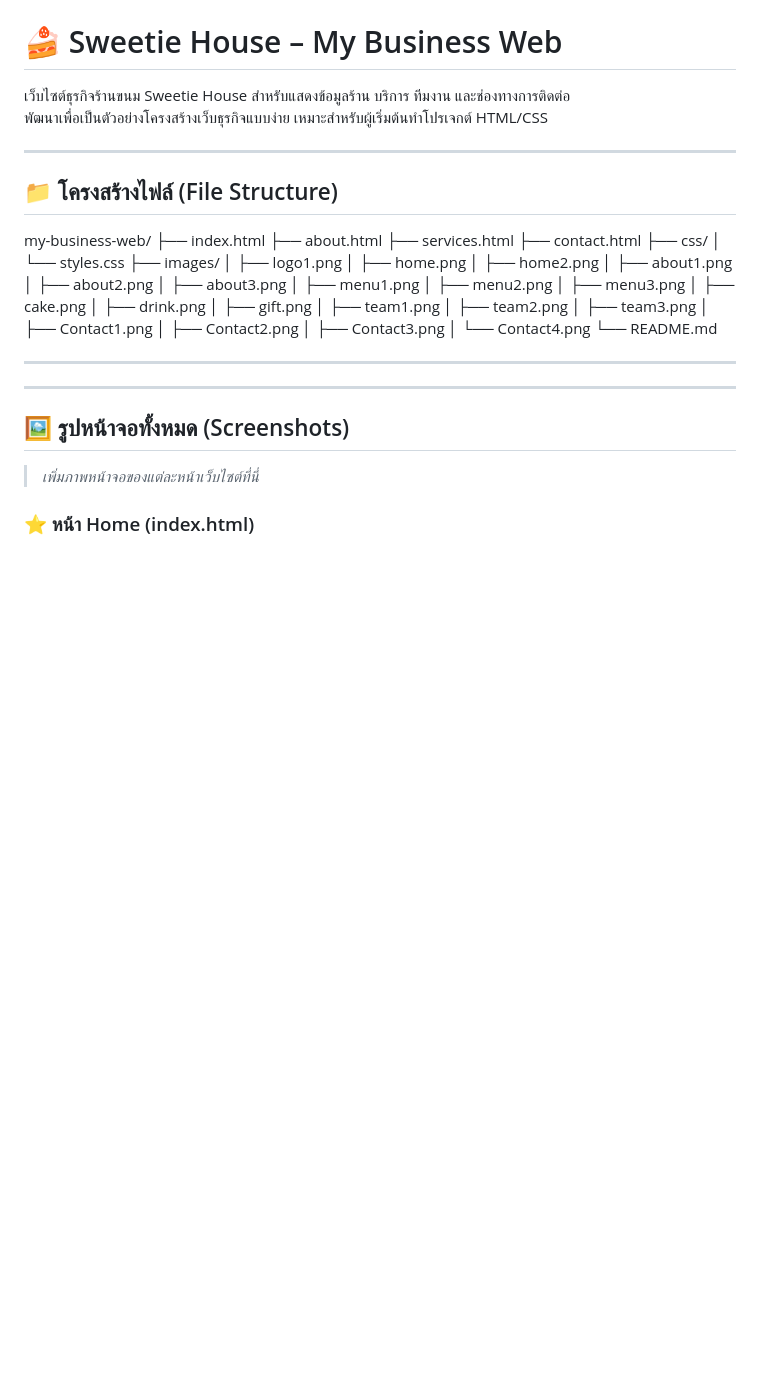
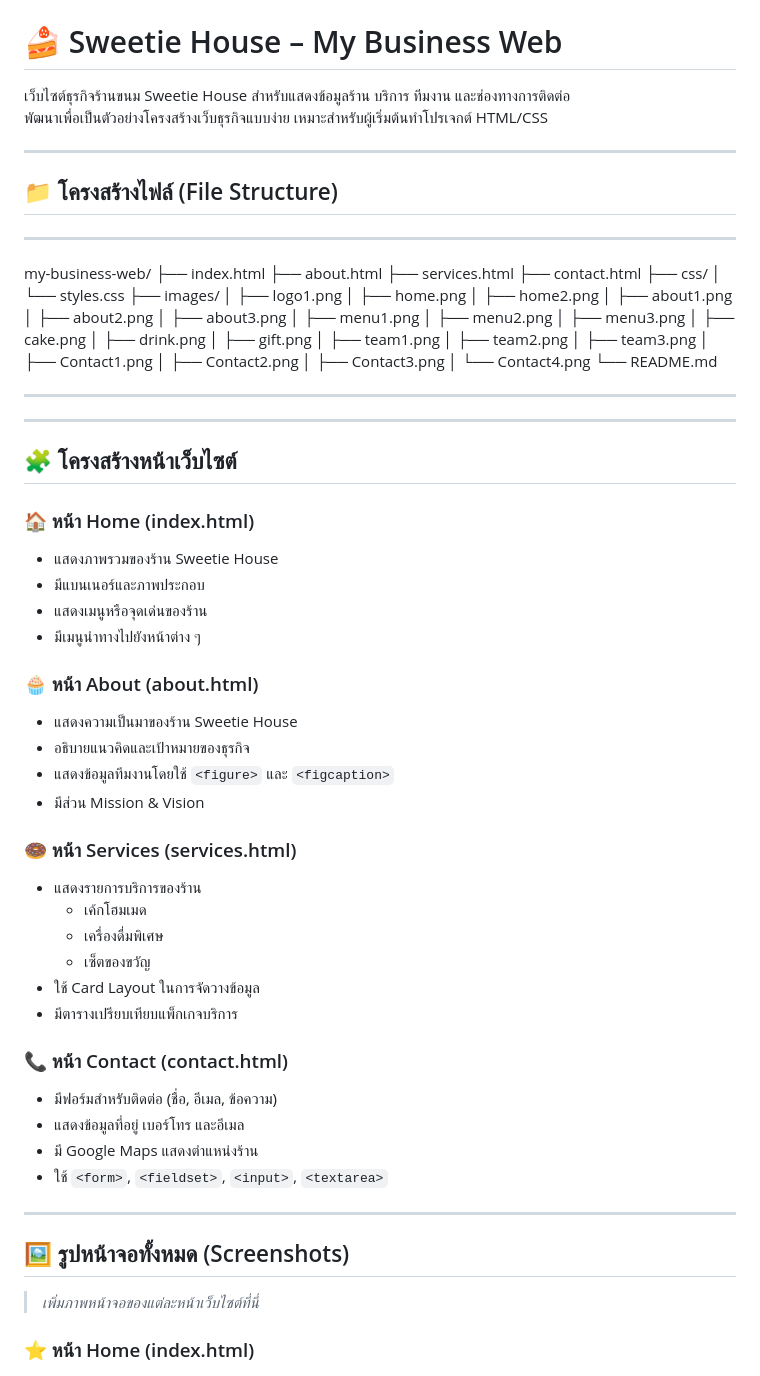
Before and after one commit to 67160013/my-business-web, a Markdown page: README.md, the part around the change. GitHub-like rendering; blank space fills up the shorter version.

```diff
--- a/README.md
+++ b/README.md
@@ -6,6 +6,8 @@
 ---
 
 ## 📁 โครงสร้างไฟล์ (File Structure)
+
+---
 
 my-business-web/
 ├── index.html
@@ -37,6 +39,40 @@ my-business-web/
 └── README.md
 
 ---
+
+---
+
+## 🧩 โครงสร้างหน้าเว็บไซต์
+
+### 🏠 หน้า Home (index.html)
+
+- แสดงภาพรวมของร้าน Sweetie House
+- มีแบนเนอร์และภาพประกอบ
+- แสดงเมนูหรือจุดเด่นของร้าน
+- มีเมนูนำทางไปยังหน้าต่าง ๆ
+
+### 🧁 หน้า About (about.html)
+
+- แสดงความเป็นมาของร้าน Sweetie House
+- อธิบายแนวคิดและเป้าหมายของธุรกิจ
+- แสดงข้อมูลทีมงานโดยใช้ `<figure>` และ `<figcaption>`
+- มีส่วน Mission & Vision
+
+### 🍩 หน้า Services (services.html)
+
+- แสดงรายการบริการของร้าน
+  - เค้กโฮมเมด
+  - เครื่องดื่มพิเศษ
+  - เซ็ตของขวัญ
+- ใช้ Card Layout ในการจัดวางข้อมูล
+- มีตารางเปรียบเทียบแพ็กเกจบริการ
+
+### 📞 หน้า Contact (contact.html)
+
+- มีฟอร์มสำหรับติดต่อ (ชื่อ, อีเมล, ข้อความ)
+- แสดงข้อมูลที่อยู่ เบอร์โทร และอีเมล
+- มี Google Maps แสดงตำแหน่งร้าน
+- ใช้ `<form>`, `<fieldset>`, `<input>`, `<textarea>`
 
 ---
 
```
